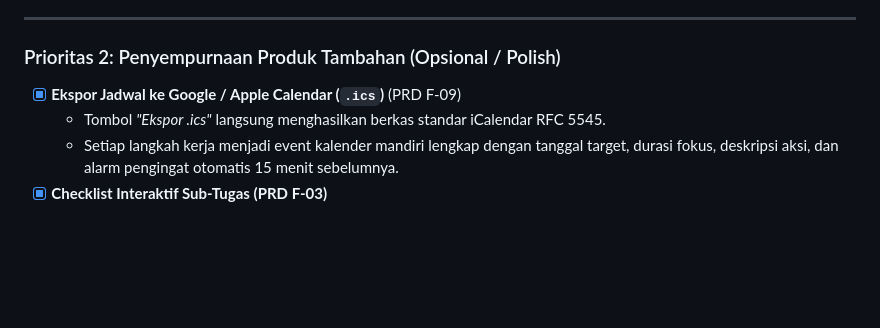
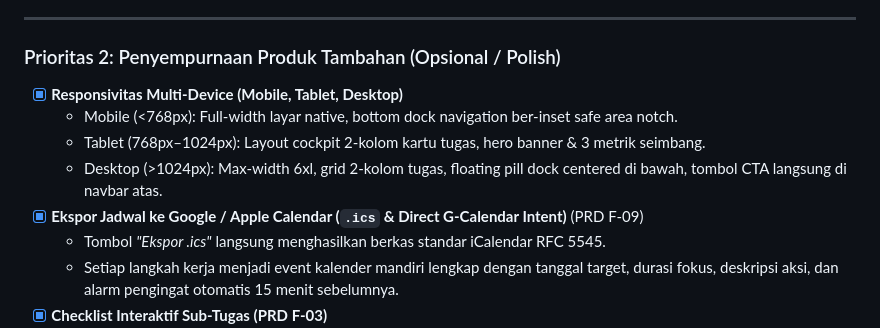
Before and after one commit to najmifaza/KilasTugas_SIFest_KmHarkatNegri_JadiH-1, a Markdown page: docs/CHECKLIST.md, the part around the change. GitHub-like rendering; blank space fills up the shorter version.

Commit message:
docs: record multi-device responsive design in checklist

```diff
--- a/docs/CHECKLIST.md
+++ b/docs/CHECKLIST.md
@@ -109,7 +109,11 @@
 
 ### Prioritas 2: Penyempurnaan Produk Tambahan (Opsional / Polish)
 
-- [x] **Ekspor Jadwal ke Google / Apple Calendar (`.ics`)** (PRD F-09)
+- [x] **Responsivitas Multi-Device (Mobile, Tablet, Desktop)**
+  - Mobile (<768px): Full-width layar native, bottom dock navigation ber-inset safe area notch.
+  - Tablet (768px–1024px): Layout cockpit 2-kolom kartu tugas, hero banner & 3 metrik seimbang.
+  - Desktop (>1024px): Max-width 6xl, grid 2-kolom tugas, floating pill dock centered di bawah, tombol CTA langsung di navbar atas.
+- [x] **Ekspor Jadwal ke Google / Apple Calendar (`.ics` & Direct G-Calendar Intent)** (PRD F-09)
   - Tombol *"Ekspor .ics"* langsung menghasilkan berkas standar iCalendar RFC 5545.
   - Setiap langkah kerja menjadi event kalender mandiri lengkap dengan tanggal target, durasi fokus, deskripsi aksi, dan alarm pengingat otomatis 15 menit sebelumnya.
 - [x] **Checklist Interaktif Sub-Tugas (PRD F-03)**
```
